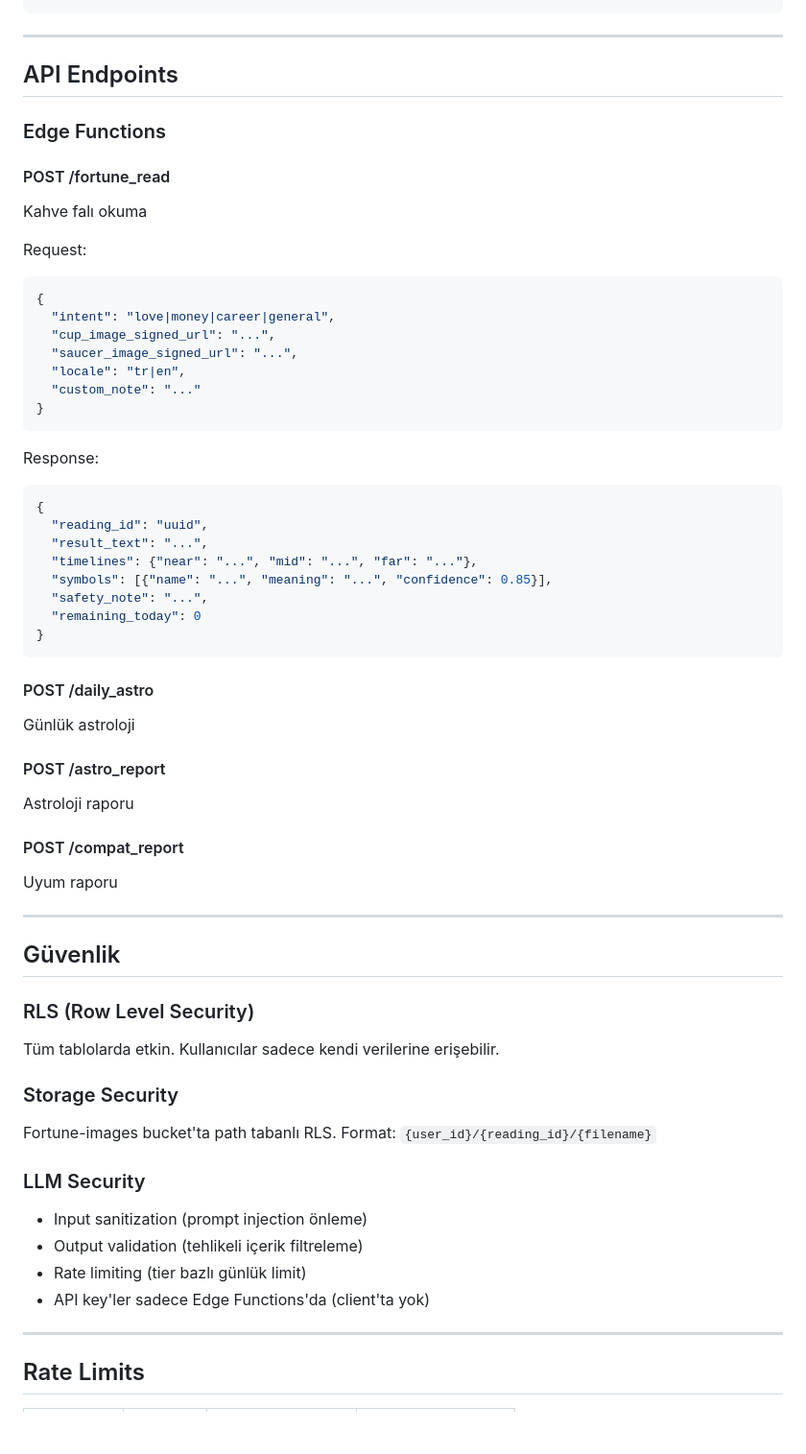
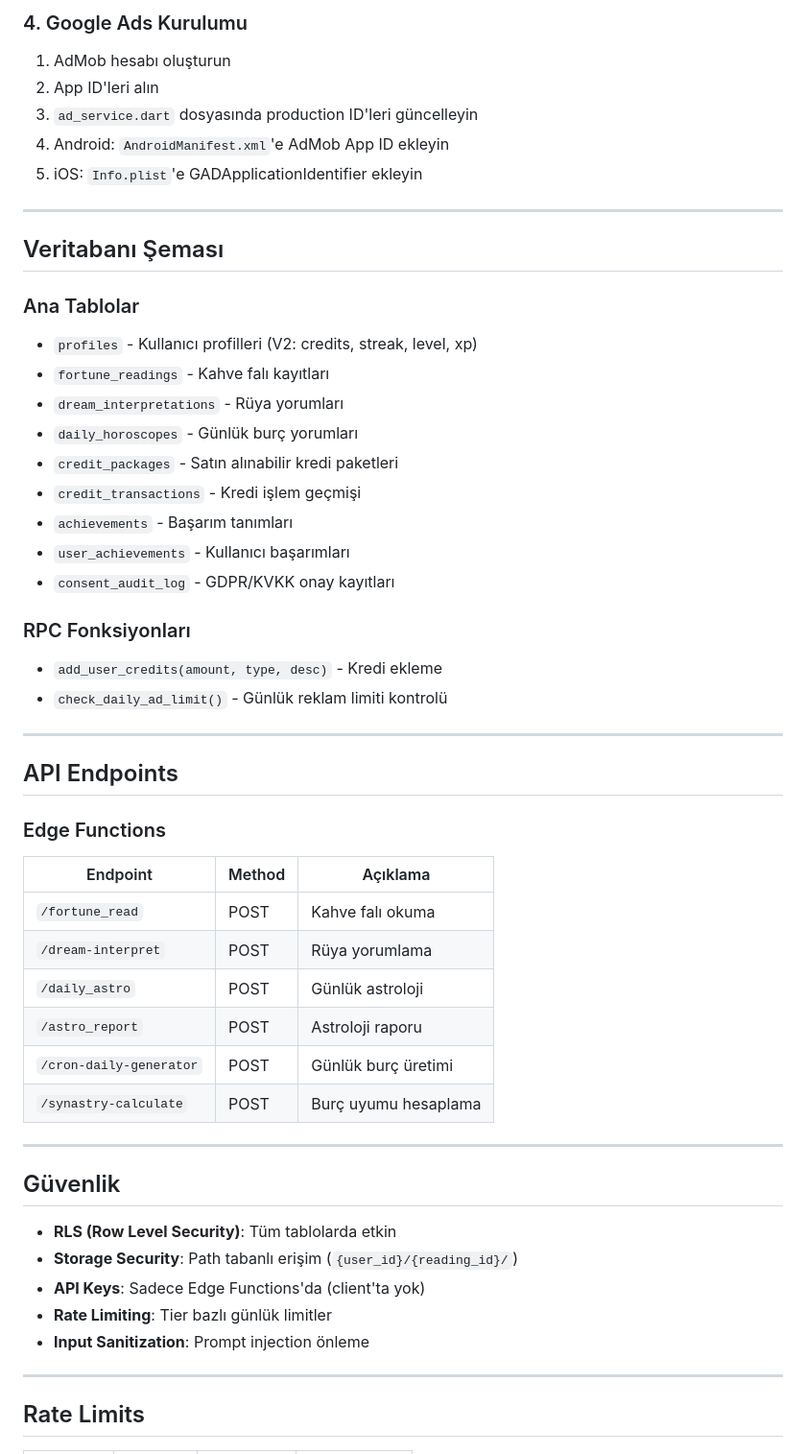
Before and after one commit to yalpyy/Fal-Astro, a Markdown page: README.md, the part around one of its changes. Shown at 96% size. GitHub-like rendering; blank space fills up the shorter version.

````diff
--- a/README.md
+++ b/README.md
@@ -171,3 +221,31 @@ LLM_TEMPERATURE=0.7
+### 4. Google Ads Kurulumu
+
+1. AdMob hesabı oluşturun
+2. App ID'leri alın
+3. `ad_service.dart` dosyasında production ID'leri güncelleyin
+4. Android: `AndroidManifest.xml`'e AdMob App ID ekleyin
+5. iOS: `Info.plist`'e GADApplicationIdentifier ekleyin
+
+---
+
+## Veritabanı Şeması
+
+### Ana Tablolar
+
+- `profiles` - Kullanıcı profilleri (V2: credits, streak, level, xp)
+- `fortune_readings` - Kahve falı kayıtları
+- `dream_interpretations` - Rüya yorumları
+- `daily_horoscopes` - Günlük burç yorumları
+- `credit_packages` - Satın alınabilir kredi paketleri
+- `credit_transactions` - Kredi işlem geçmişi
+- `achievements` - Başarım tanımları
+- `user_achievements` - Kullanıcı başarımları
+- `consent_audit_log` - GDPR/KVKK onay kayıtları
+
+### RPC Fonksiyonları
+
+- `add_user_credits(amount, type, desc)` - Kredi ekleme
+- `check_daily_ad_limit()` - Günlük reklam limiti kontrolü
 
 ---
 
@@ -175,56 +253,24 @@ LLM_TEMPERATURE=0.7
 
 ### Edge Functions
 
-#### POST /fortune_read
-Kahve falı okuma
-
-Request:
-```json
-{
-  "intent": "love|money|career|general",
-  "cup_image_signed_url": "...",
-  "saucer_image_signed_url": "...",
-  "locale": "tr|en",
-  "custom_note": "..."
-}
-```
-
-Response:
-```json
-{
-  "reading_id": "uuid",
-  "result_text": "...",
-  "timelines": {"near": "...", "mid": "...", "far": "..."},
-  "symbols": [{"name": "...", "meaning": "...", "confidence": 0.85}],
-  "safety_note": "...",
-  "remaining_today": 0
-}
-```
-
-#### POST /daily_astro
-Günlük astroloji
-
-#### POST /astro_report
-Astroloji raporu
-
-#### POST /compat_report
-Uyum raporu
+| Endpoint | Method | Açıklama |
+|----------|--------|----------|
+| `/fortune_read` | POST | Kahve falı okuma |
+| `/dream-interpret` | POST | Rüya yorumlama |
+| `/daily_astro` | POST | Günlük astroloji |
+| `/astro_report` | POST | Astroloji raporu |
+| `/cron-daily-generator` | POST | Günlük burç üretimi |
+| `/synastry-calculate` | POST | Burç uyumu hesaplama |
 
 ---
 
 ## Güvenlik
 
-### RLS (Row Level Security)
-Tüm tablolarda etkin. Kullanıcılar sadece kendi verilerine erişebilir.
-
-### Storage Security
-Fortune-images bucket'ta path tabanlı RLS. Format: `{user_id}/{reading_id}/{filename}`
-
-### LLM Security
-- Input sanitization (prompt injection önleme)
-- Output validation (tehlikeli içerik filtreleme)
-- Rate limiting (tier bazlı günlük limit)
-- API key'ler sadece Edge Functions'da (client'ta yok)
+- **RLS (Row Level Security)**: Tüm tablolarda etkin
+- **Storage Security**: Path tabanlı erişim (`{user_id}/{reading_id}/`)
+- **API Keys**: Sadece Edge Functions'da (client'ta yok)
+- **Rate Limiting**: Tier bazlı günlük limitler
+- **Input Sanitization**: Prompt injection önleme
 
 ---
 
````
Also changed, not shown: other parts of README.md (+198 -139 lines).
